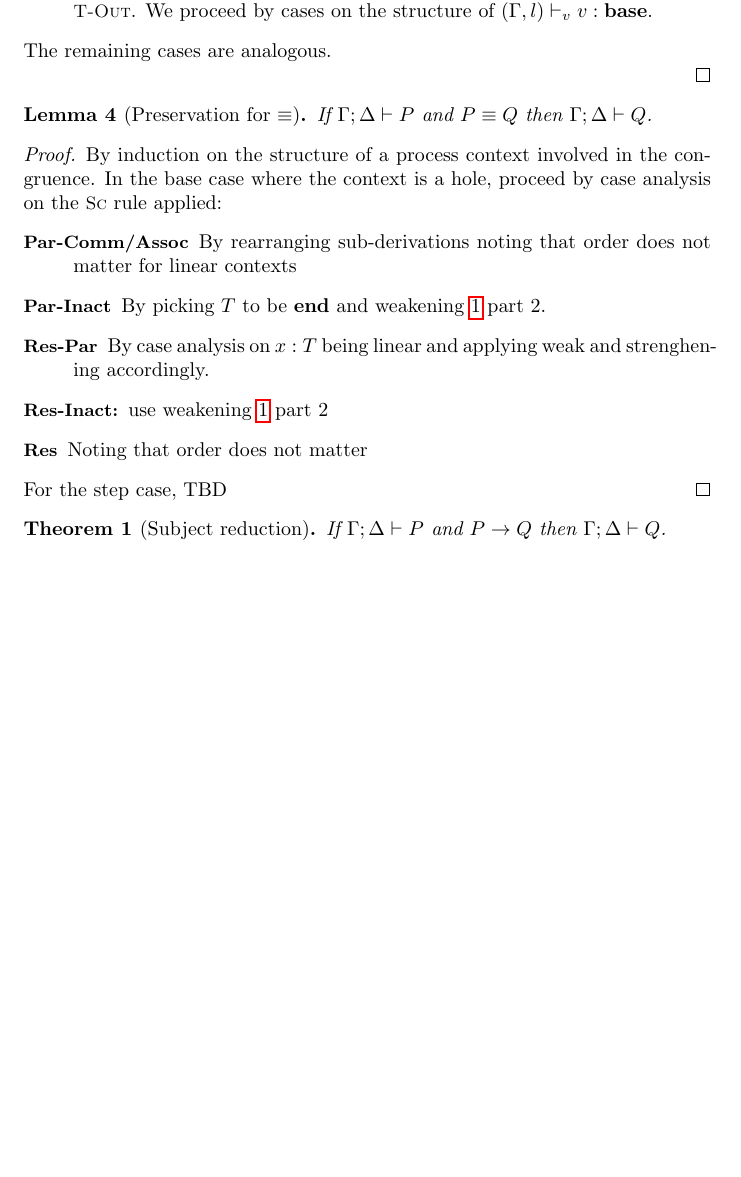
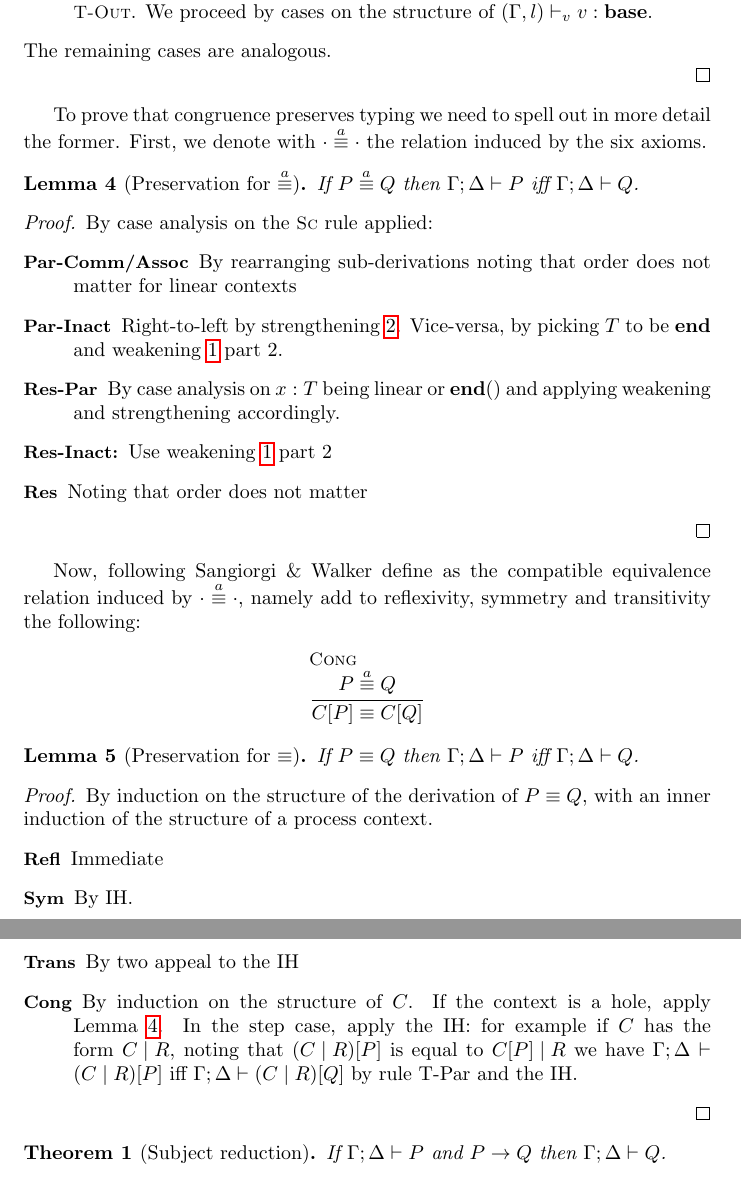
Before and after one commit to concurrentbenchmark/concurrentbenchmark, a LaTeX paper (technical-report/main.tex, which reads challenges/linearity.tex): part of page 9 of 19 before the commit and two parts of pages 9 and 10 of 20 after it, the two joined at a grey line, cut so that both start at the same text, the shorter picture padded with empty space. Compiled offline with pdfLaTeX.

Commit message:
first draft of complete proof of preservation of \scong

```diff
--- a/challenges/linearity.tex
+++ b/challenges/linearity.tex
@@ -241,23 +241,45 @@ The objective of this challenge is to prove subject reduction and type safety fo
   The remaining cases are analogous.
 
 \end{proof}
-\begin{lemma}[Preservation for $\equiv$]
-  \label{le:presequiv}
-  If \( \types{\Gamma;\Delta}{P} \) and \( \scong{P}{Q} \) then \( \types{\Gamma;\Delta}{Q} \).
+
+\newcommand{\sconga}[2]{#1 \stackrel{a}{\equiv} #2}
+To prove that congruence preserves typing we need to spell out in more detail the former. First, we denote with $\sconga\cdot\cdot$ the relation induced by the six axioms.
+
+\begin{lemma}[Preservation for $\stackrel{a}{\equiv}$]
+  \label{le:presequiva}
+  If \( \sconga{P}{Q} \) then \( \types{\Gamma;\Delta}{P} \)  iff \( \types{\Gamma;\Delta}{Q} \).
 \end{lemma}
 \begin{proof}
-  By induction on the structure of a process context involved in the congruence. In the base case where the context is a hole, proceed by case analysis on the \TirName{Sc} rule applied:
+  By case analysis on the \TirName{Sc} rule applied:
   \begin{description}
   \item[\TirName {Par-Comm/Assoc}] By rearranging sub-derivations noting that
     order does not matter for linear contexts
   \item[\TirName{Par-Inact}]
-    % right-to-left by strengthening~\ref{lemma:strenD}. Vice-versa,
-    By picking $T$ to be $\Tend$ and weakening~\ref{lemma:weak} part 2.
-  \item[\TirName{Res-Par}] By case analysis on $x : T$ being linear and applying weak and strenghening accordingly.
-  \item[\TirName{Res-Inact:}] use weakening~\ref{lemma:weak} part 2
+   Right-to-left by strengthening~\ref{lemma:strenD}. Vice-versa,
+    by picking $T$ to be $\Tend$ and weakening~\ref{lemma:weak} part 2.
+  \item[\TirName{Res-Par}] By case analysis on $x : T$ being linear or $\tend$ and applying weakening and strengthening accordingly.
+  \item[\TirName{Res-Inact:}] Use weakening~\ref{lemma:weak} part 2
   \item[\TirName{Res}] Noting that order does not matter
   \end{description}
-  For the step case, TBD
+\end{proof}
+
+Now, following Sangiorgi \& Walker define as the compatible equivalence relation induced by $\sconga\cdot\cdot$, namely add to reflexivity, symmetry  and transitivity the following:
+ \begin{mathpar}
+   \inferrule[Cong]{\sconga P Q}{\scong {C[P]}{C[Q]}}
+ \end{mathpar}
+
+\begin{lemma}[Preservation for $\equiv$]
+  \label{le:presequiv}
+    If \( \scong{P}{Q} \) then \( \types{\Gamma;\Delta}{P} \)  iff \( \types{\Gamma;\Delta}{Q} \).
+\end{lemma}
+\begin{proof}
+  By induction on the structure of the derivation of \( \scong{P}{Q} \), with an inner induction of the structure of a process context.
+  \begin{description}
+  \item[\TirName {Refl}] Immediate
+      \item[\TirName {Sym}] By IH.
+      \item[\TirName {Trans}]  By two appeal to the IH
+          \item[\TirName {Cong}] By induction on the structure of $C$. If the context is a hole, apply Lemma~\ref{le:presequiva}. In the step case, apply the IH: for example if $C$ has the form ${\Ppar C R}$, noting that ${\PBpar C R}[P]$ is equal to ${\Ppar {C[P]} R}$ we have \( \types{\Gamma;\Delta}{{\PBpar C R}[P]} \)  iff \( \types{\Gamma;\Delta}{{\PBpar C R}[Q]} \) by rule T-Par and the IH.
+  \end{description}
 \end{proof}
 
 \begin{theorem}[Subject reduction]
```
